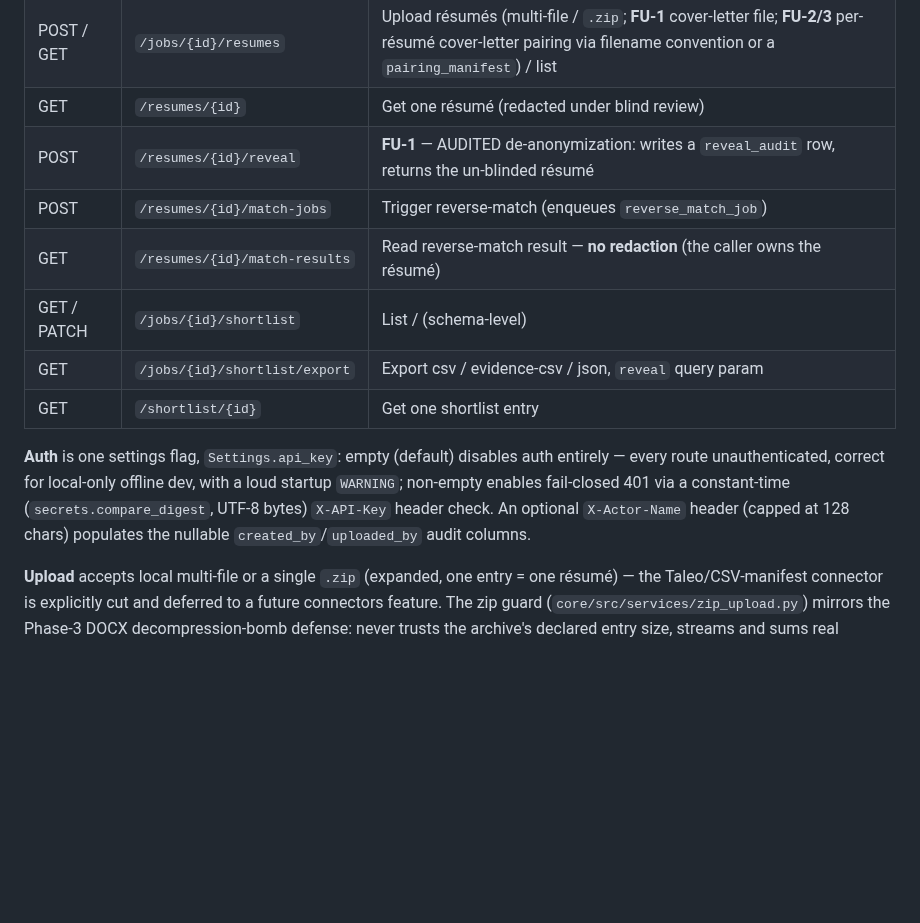
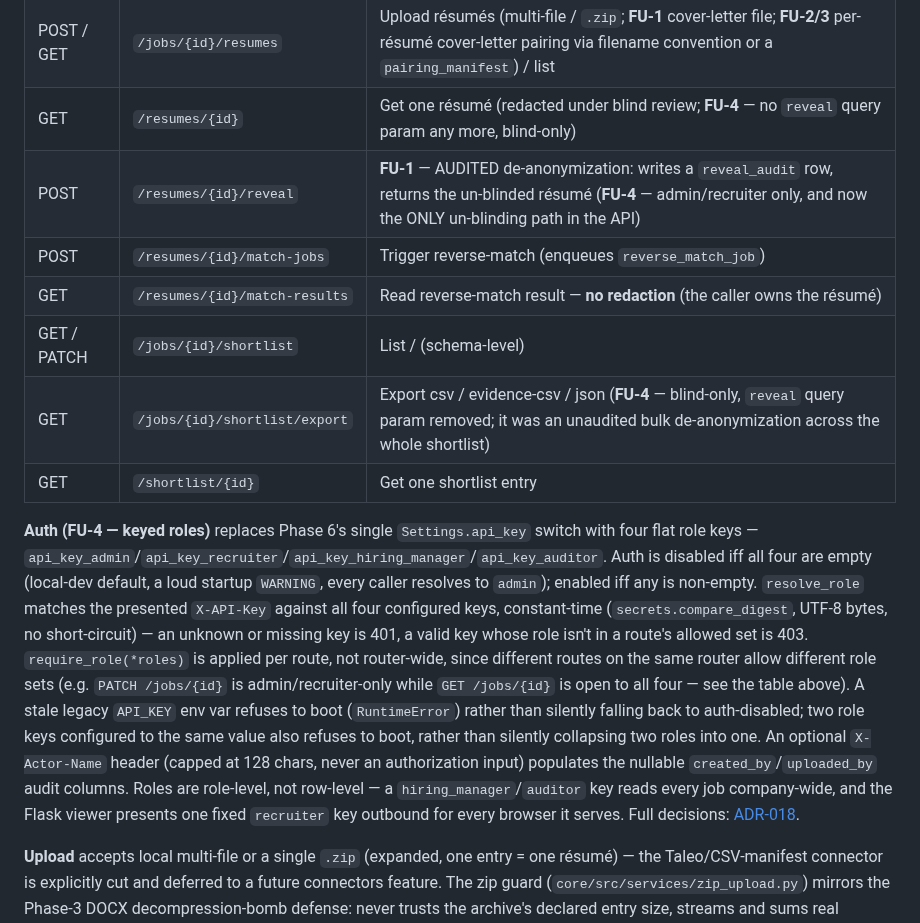
Before and after one commit to humanaxiom/recruiter-assistant, a Markdown page: README.md, the part around the change. GitHub-like rendering; blank space fills up the shorter version.

Commit message:
docs: ADR-018 RBAC keyed roles

```diff
--- a/README.md
+++ b/README.md
@@ -193,19 +193,29 @@ features added `PATCH /jobs/{id}` (Workflow UI), `POST /resumes/{id}/reveal` (FU
 | PATCH | `/jobs/{id}/status` | The only status-mutating route — forward-only, 409 on an invalid transition |
 | POST | `/jobs/jd-extract` | Pre-fill helper — extract JD text from an upload, no DB write |
 | POST / GET | `/jobs/{id}/resumes` | Upload résumés (multi-file / `.zip`; **FU-1** cover-letter file; **FU-2/3** per-résumé cover-letter pairing via filename convention or a `pairing_manifest`) / list |
-| GET | `/resumes/{id}` | Get one résumé (redacted under blind review) |
-| POST | `/resumes/{id}/reveal` | **FU-1** — AUDITED de-anonymization: writes a `reveal_audit` row, returns the un-blinded résumé |
+| GET | `/resumes/{id}` | Get one résumé (redacted under blind review; **FU-4** — no `reveal` query param any more, blind-only) |
+| POST | `/resumes/{id}/reveal` | **FU-1** — AUDITED de-anonymization: writes a `reveal_audit` row, returns the un-blinded résumé (**FU-4** — admin/recruiter only, and now the ONLY un-blinding path in the API) |
 | POST | `/resumes/{id}/match-jobs` | Trigger reverse-match (enqueues `reverse_match_job`) |
 | GET | `/resumes/{id}/match-results` | Read reverse-match result — **no redaction** (the caller owns the résumé) |
 | GET / PATCH | `/jobs/{id}/shortlist` | List / (schema-level) |
-| GET | `/jobs/{id}/shortlist/export` | Export csv / evidence-csv / json, `reveal` query param |
+| GET | `/jobs/{id}/shortlist/export` | Export csv / evidence-csv / json (**FU-4** — blind-only, `reveal` query param removed; it was an unaudited bulk de-anonymization across the whole shortlist) |
 | GET | `/shortlist/{id}` | Get one shortlist entry |
 
-**Auth** is one settings flag, `Settings.api_key`: empty (default) disables auth entirely — every route
-unauthenticated, correct for local-only offline dev, with a loud startup `WARNING`; non-empty enables
-fail-closed 401 via a constant-time (`secrets.compare_digest`, UTF-8 bytes) `X-API-Key` header check. An
-optional `X-Actor-Name` header (capped at 128 chars) populates the nullable `created_by`/`uploaded_by`
-audit columns.
+**Auth (FU-4 — keyed roles)** replaces Phase 6's single `Settings.api_key` switch with four flat role
+keys — `api_key_admin`/`api_key_recruiter`/`api_key_hiring_manager`/`api_key_auditor`. Auth is disabled
+iff all four are empty (local-dev default, a loud startup `WARNING`, every caller resolves to `admin`);
+enabled iff any is non-empty. `resolve_role` matches the presented `X-API-Key` against all four
+configured keys, constant-time (`secrets.compare_digest`, UTF-8 bytes, no short-circuit) — an unknown or
+missing key is 401, a valid key whose role isn't in a route's allowed set is 403. `require_role(*roles)`
+is applied per route, not router-wide, since different routes on the same router allow different role
+sets (e.g. `PATCH /jobs/{id}` is admin/recruiter-only while `GET /jobs/{id}` is open to all four — see
+the table above). A stale legacy `API_KEY` env var refuses to boot (`RuntimeError`) rather than silently
+falling back to auth-disabled; two role keys configured to the same value also refuses to boot, rather
+than silently collapsing two roles into one. An optional `X-Actor-Name` header (capped at 128 chars,
+never an authorization input) populates the nullable `created_by`/`uploaded_by` audit columns.
+Roles are role-level, not row-level — a `hiring_manager`/`auditor` key reads every job company-wide, and
+the Flask viewer presents one fixed `recruiter` key outbound for every browser it serves. Full decisions:
+[ADR-018](docs/adr/018-rbac-keyed-roles.md).
 
 **Upload** accepts local multi-file or a single `.zip` (expanded, one entry = one résumé) — the
 Taleo/CSV-manifest connector is explicitly cut and deferred to a future connectors feature. The zip guard
```
Also changed, not shown: docs/adr/018-rbac-keyed-roles.md (added, +289 -0 lines).
